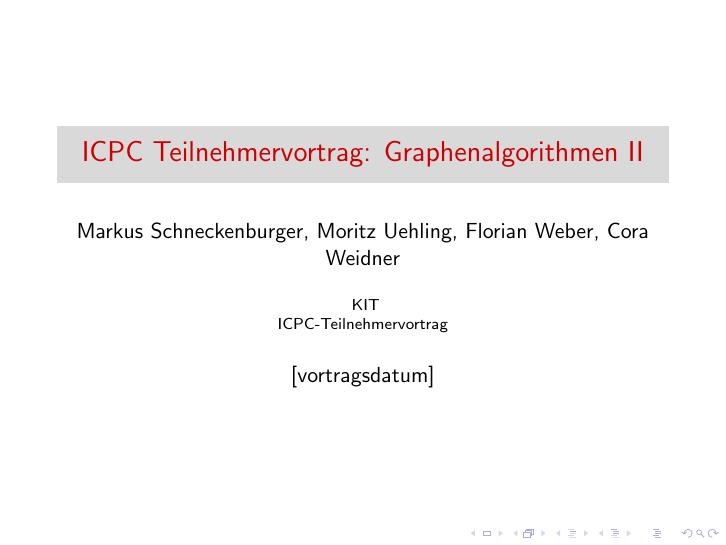
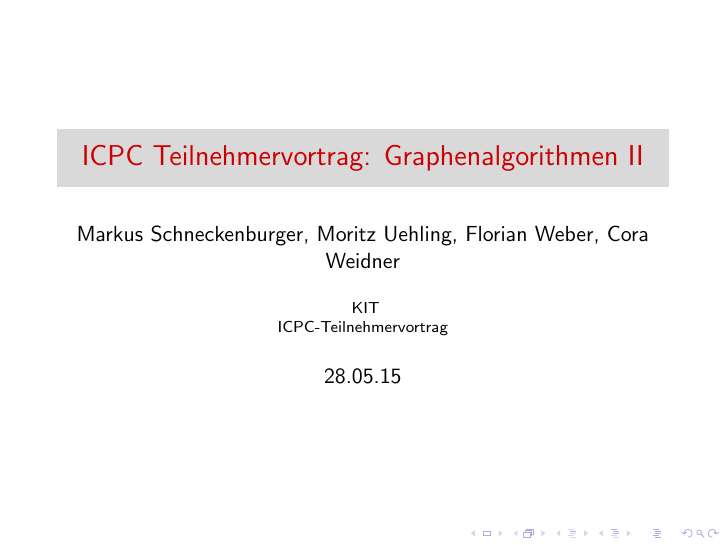
Before and after one commit to Fiona-J-W/ICPC-Graphen, LaTeX slides (pres.tex): page 1 of 2. Compiled offline with pdfLaTeX.

Commit message:
Changed date in master slide.

```diff
--- a/pres.tex
+++ b/pres.tex
@@ -47,7 +47,7 @@
 {
 KIT\\ICPC-Teilnehmervortrag
 }
-\date{[vortragsdatum]} % Date, can be changed to a custom date
+\date{28.05.15} % Date, can be changed to a custom date
 
 \begin{document}
 
```
